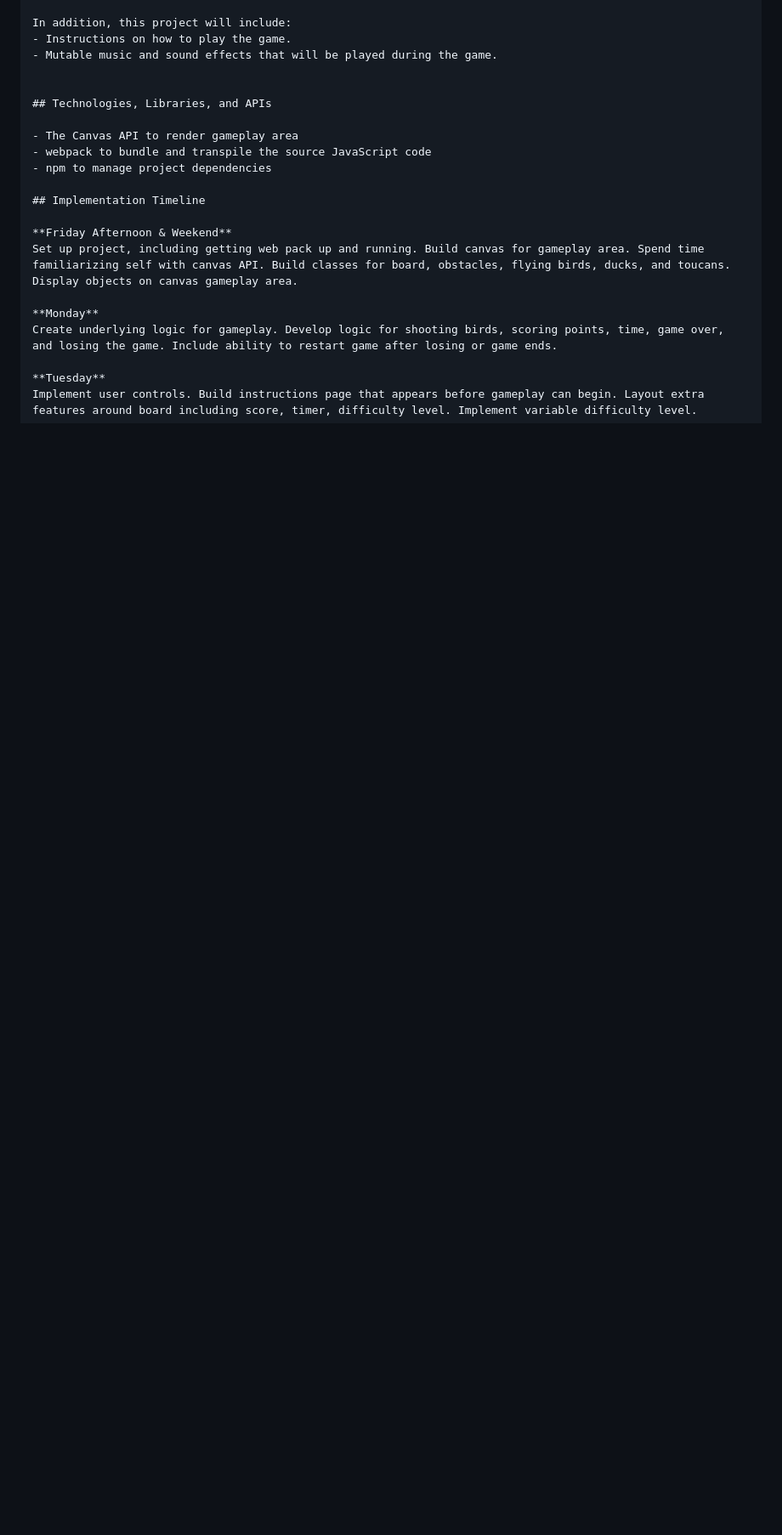
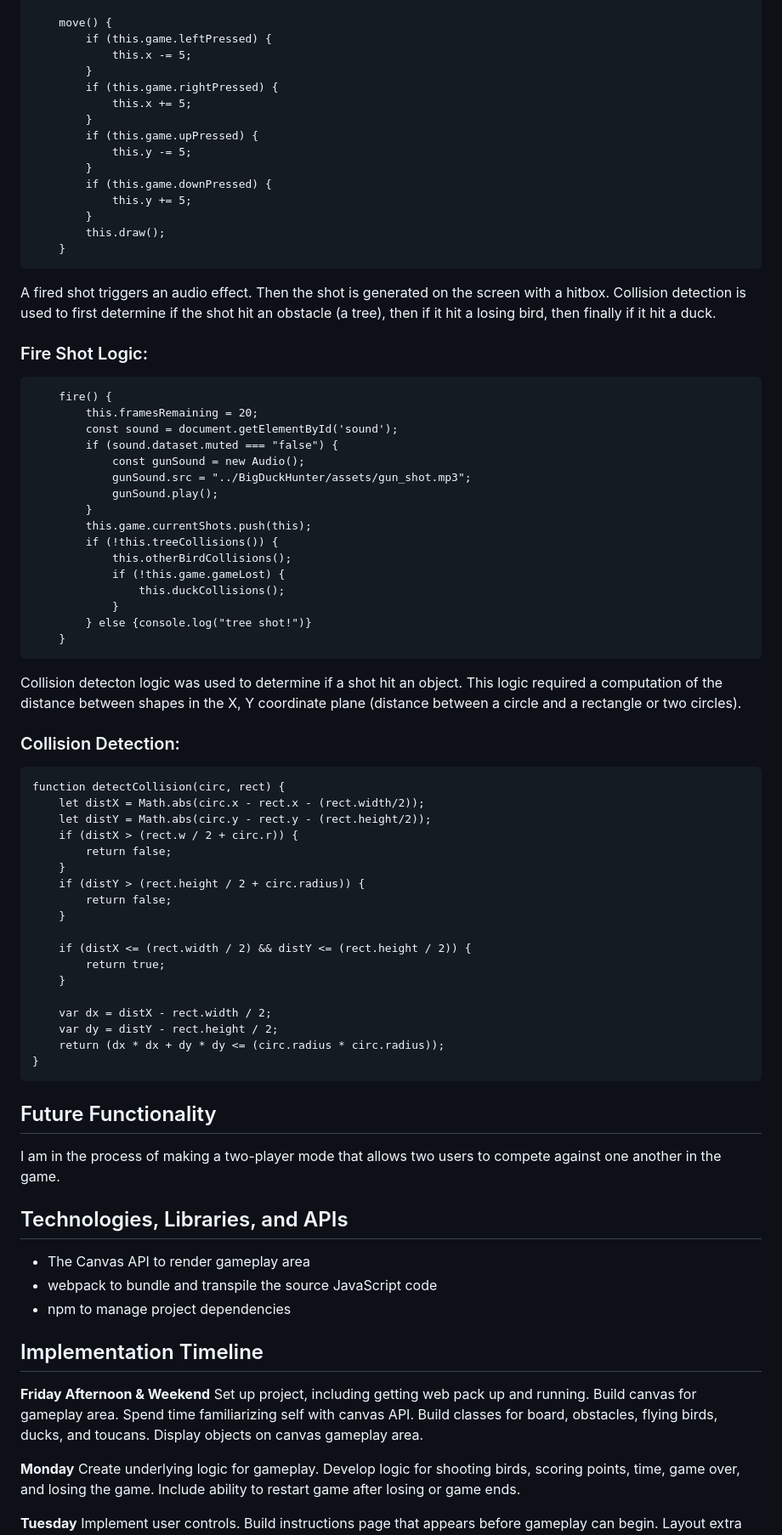
Before and after one commit to stevenpaalz/BigDuckHunter, a Markdown page: README.md, the part around one of its changes. Shown at 85% size. GitHub-like rendering; blank space fills up the shorter version.

````diff
--- a/README.md
+++ b/README.md
@@ -59,8 +119,67 @@ In Big Duck Hunter, users will be able to:
 
-In addition, this project will include:
-- Instructions on how to play the game.
-- Mutable music and sound effects that will be played during the game.
+    move() {
+        if (this.game.leftPressed) {
+            this.x -= 5;
+        }
+        if (this.game.rightPressed) {
+            this.x += 5;
+        }
+        if (this.game.upPressed) {
+            this.y -= 5;
+        }
+        if (this.game.downPressed) {
+            this.y += 5;
+        }
+        this.draw();
+    }
+```
 
+A fired shot triggers an audio effect. Then the shot is generated on the screen with a hitbox. Collision detection is used to first determine if the shot hit an obstacle (a tree), then if it hit a losing bird, then finally if it hit a duck.
+### Fire Shot Logic:
+```
+    fire() {
+        this.framesRemaining = 20;
+        const sound = document.getElementById('sound');
+        if (sound.dataset.muted === "false") {
+            const gunSound = new Audio();
+            gunSound.src = "../BigDuckHunter/assets/gun_shot.mp3";
+            gunSound.play();
+        }
+        this.game.currentShots.push(this);
+        if (!this.treeCollisions()) {
+            this.otherBirdCollisions();
+            if (!this.game.gameLost) {
+                this.duckCollisions();
+            }
+        } else {console.log("tree shot!")}
+    }
+```
+
+Collision detecton logic was used to determine if a shot hit an object. This logic required a computation of the distance between shapes in the X, Y coordinate plane (distance between a circle and a rectangle or two circles).
+### Collision Detection:
+```
+function detectCollision(circ, rect) {
+    let distX = Math.abs(circ.x - rect.x - (rect.width/2));
+    let distY = Math.abs(circ.y - rect.y - (rect.height/2));
+    if (distX > (rect.w / 2 + circ.r)) {
+        return false;
+    }
+    if (distY > (rect.height / 2 + circ.radius)) {
+        return false;
+    }
+
+    if (distX <= (rect.width / 2) && distY <= (rect.height / 2)) {
+        return true;
+    }
+
+    var dx = distX - rect.width / 2;
+    var dy = distY - rect.height / 2;
+    return (dx * dx + dy * dy <= (circ.radius * circ.radius));
+}
+```
+
+## Future Functionality
+I am in the process of making a two-player mode that allows two users to compete against one another in the game.
 
 ## Technologies, Libraries, and APIs
 
````
Also changed, not shown: other parts of README.md (+73 -13 lines).
